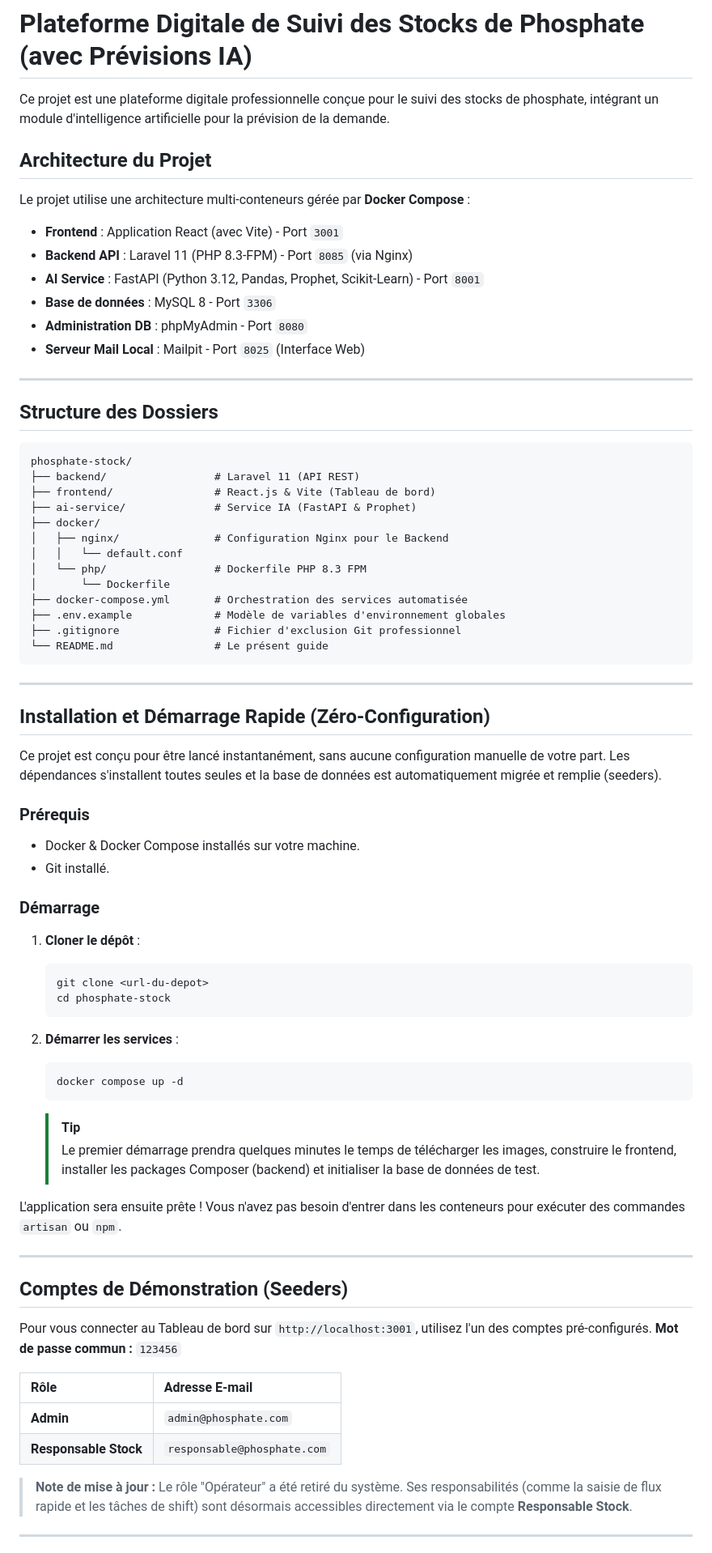
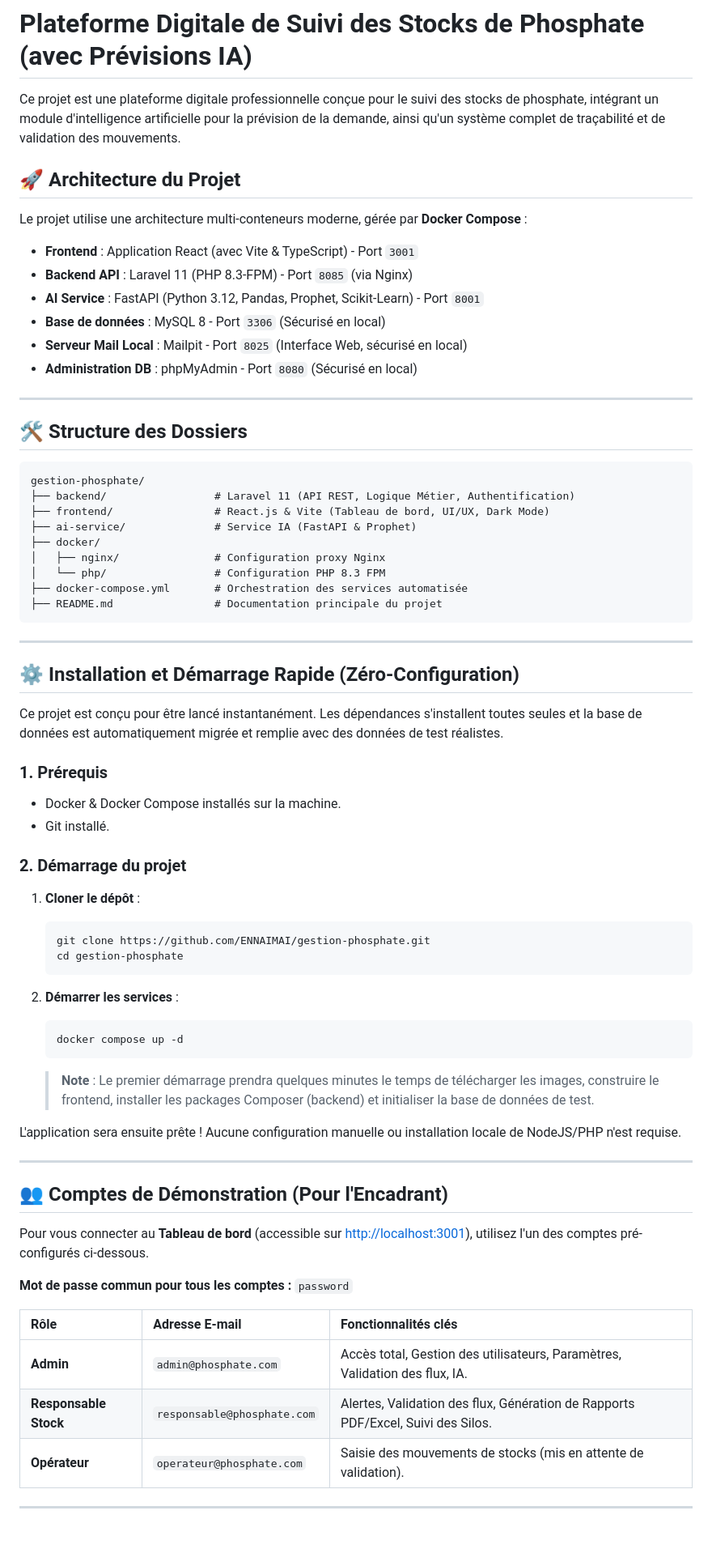
Before and after one commit to ENNAIMAI/gestion-phosphate, a Markdown page: README.md, the part around one of its changes. Shown at 81% size. Rendered like a GitHub page.

Commit message:
docs: Mise à jour du README pour la soutenance (architecture, sécurité, rôles)

````diff
--- a/README.md
+++ b/README.md
@@ -1,78 +1,73 @@
 # Plateforme Digitale de Suivi des Stocks de Phosphate (avec Prévisions IA)
 
-Ce projet est une plateforme digitale professionnelle conçue pour le suivi des stocks de phosphate, intégrant un module d'intelligence artificielle pour la prévision de la demande.
+Ce projet est une plateforme digitale professionnelle conçue pour le suivi des stocks de phosphate, intégrant un module d'intelligence artificielle pour la prévision de la demande, ainsi qu'un système complet de traçabilité et de validation des mouvements.
 
-## Architecture du Projet
+## 🚀 Architecture du Projet
 
-Le projet utilise une architecture multi-conteneurs gérée par **Docker Compose** :
+Le projet utilise une architecture multi-conteneurs moderne, gérée par **Docker Compose** :
 
-* **Frontend** : Application React (avec Vite) - Port `3001`
+* **Frontend** : Application React (avec Vite & TypeScript) - Port `3001`
 * **Backend API** : Laravel 11 (PHP 8.3-FPM) - Port `8085` (via Nginx)
 * **AI Service** : FastAPI (Python 3.12, Pandas, Prophet, Scikit-Learn) - Port `8001`
-* **Base de données** : MySQL 8 - Port `3306`
-* **Administration DB** : phpMyAdmin - Port `8080`
-* **Serveur Mail Local** : Mailpit - Port `8025` (Interface Web)
+* **Base de données** : MySQL 8 - Port `3306` (Sécurisé en local)
+* **Serveur Mail Local** : Mailpit - Port `8025` (Interface Web, sécurisé en local)
+* **Administration DB** : phpMyAdmin - Port `8080` (Sécurisé en local)
 
 ---
 
-## Structure des Dossiers
+## 🛠️ Structure des Dossiers
 
 ```text
-phosphate-stock/
-├── backend/                 # Laravel 11 (API REST)
-├── frontend/                # React.js & Vite (Tableau de bord)
+gestion-phosphate/
+├── backend/                 # Laravel 11 (API REST, Logique Métier, Authentification)
+├── frontend/                # React.js & Vite (Tableau de bord, UI/UX, Dark Mode)
 ├── ai-service/              # Service IA (FastAPI & Prophet)
 ├── docker/
-│   ├── nginx/               # Configuration Nginx pour le Backend
-│   │   └── default.conf
-│   └── php/                 # Dockerfile PHP 8.3 FPM
-│       └── Dockerfile
+│   ├── nginx/               # Configuration proxy Nginx
+│   └── php/                 # Configuration PHP 8.3 FPM
 ├── docker-compose.yml       # Orchestration des services automatisée
-├── .env.example             # Modèle de variables d'environnement globales
-├── .gitignore               # Fichier d'exclusion Git professionnel
-└── README.md                # Le présent guide
+├── README.md                # Documentation principale du projet
 ```
 
 ---
 
-## Installation et Démarrage Rapide (Zéro-Configuration)
+## ⚙️ Installation et Démarrage Rapide (Zéro-Configuration)
 
-Ce projet est conçu pour être lancé instantanément, sans aucune configuration manuelle de votre part. Les dépendances s'installent toutes seules et la base de données est automatiquement migrée et remplie (seeders).
+Ce projet est conçu pour être lancé instantanément. Les dépendances s'installent toutes seules et la base de données est automatiquement migrée et remplie avec des données de test réalistes.
 
-### Prérequis
-* Docker & Docker Compose installés sur votre machine.
+### 1. Prérequis
+* Docker & Docker Compose installés sur la machine.
 * Git installé.
 
-### Démarrage
+### 2. Démarrage du projet
 
 1. **Cloner le dépôt** :
    ```bash
-   git clone <url-du-depot>
-   cd phosphate-stock
+   git clone https://github.com/ENNAIMAI/gestion-phosphate.git
+   cd gestion-phosphate
    ```
 
 2. **Démarrer les services** :
    ```bash
    docker compose up -d
    ```
-   > [!TIP]
-   > Le premier démarrage prendra quelques minutes le temps de télécharger les images, construire le frontend, installer les packages Composer (backend) et initialiser la base de données de test.
+   > **Note** : Le premier démarrage prendra quelques minutes le temps de télécharger les images, construire le frontend, installer les packages Composer (backend) et initialiser la base de données de test.
 
-L'application sera ensuite prête ! Vous n'avez pas besoin d'entrer dans les conteneurs pour exécuter des commandes `artisan` ou `npm`.
+L'application sera ensuite prête ! Aucune configuration manuelle ou installation locale de NodeJS/PHP n'est requise.
 
 ---
 
-## Comptes de Démonstration (Seeders)
+## 👥 Comptes de Démonstration (Pour l'Encadrant)
 
-Pour vous connecter au Tableau de bord sur `http://localhost:3001`, utilisez l'un des comptes pré-configurés.
-**Mot de passe commun :** `123456`
+Pour vous connecter au **Tableau de bord** (accessible sur [http://localhost:3001](http://localhost:3001)), utilisez l'un des comptes pré-configurés ci-dessous.
 
-| Rôle | Adresse E-mail |
-| :--- | :--- |
-| **Admin** | `admin@phosphate.com` |
-| **Responsable Stock** | `responsable@phosphate.com` |
+**Mot de passe commun pour tous les comptes :** `password`
 
-> **Note de mise à jour :** Le rôle "Opérateur" a été retiré du système. Ses responsabilités (comme la saisie de flux rapide et les tâches de shift) sont désormais accessibles directement via le compte **Responsable Stock**.
+| Rôle | Adresse E-mail | Fonctionnalités clés |
+| :--- | :--- | :--- |
+| **Admin** | `admin@phosphate.com` | Accès total, Gestion des utilisateurs, Paramètres, Validation des flux, IA. |
+| **Responsable Stock** | `responsable@phosphate.com` | Alertes, Validation des flux, Génération de Rapports PDF/Excel, Suivi des Silos. |
+| **Opérateur** | `operateur@phosphate.com` | Saisie des mouvements de stocks (mis en attente de validation). |
 
 ---
 
````
Also changed, not shown: other parts of README.md (+16 -10 lines).
